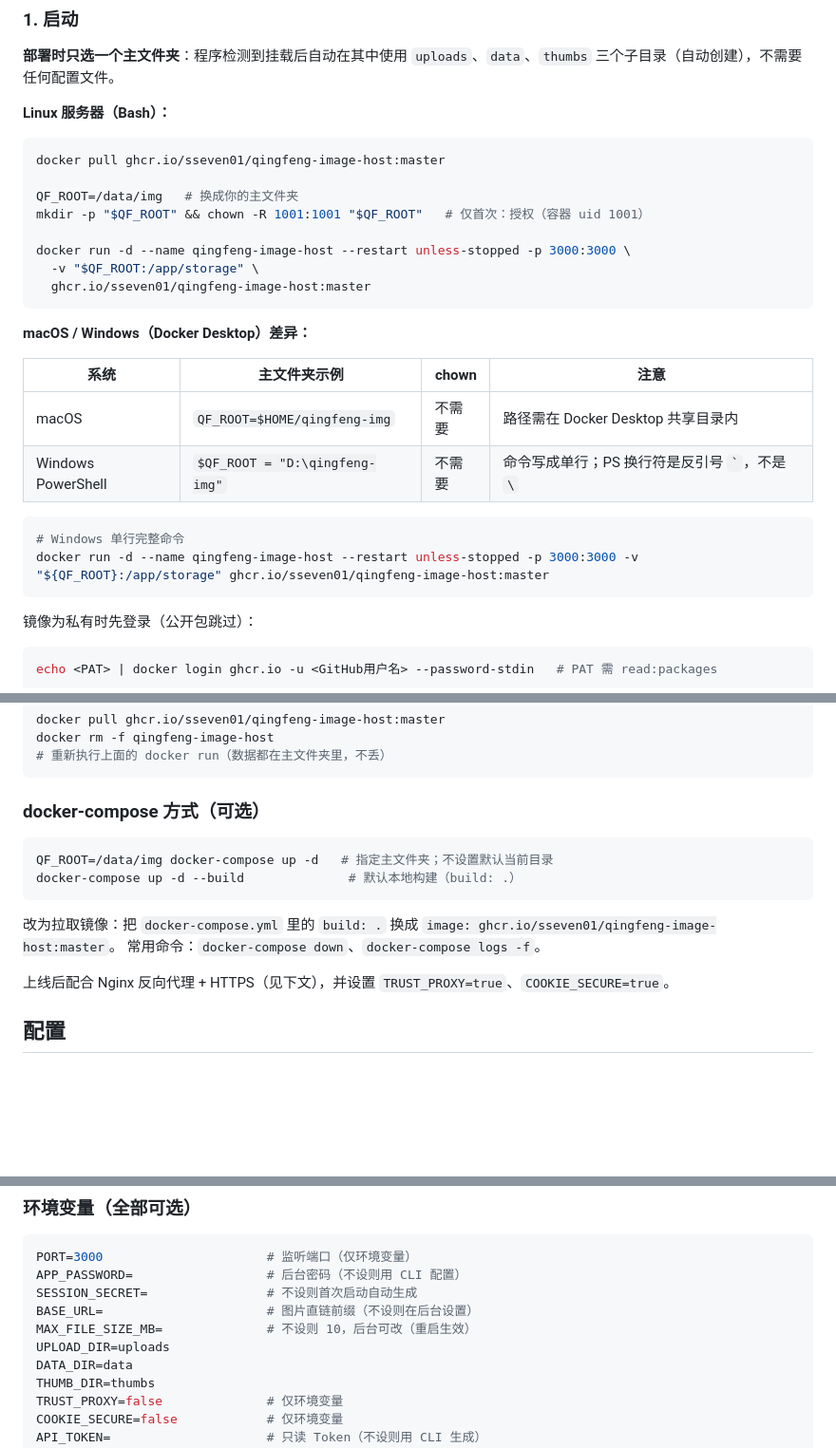
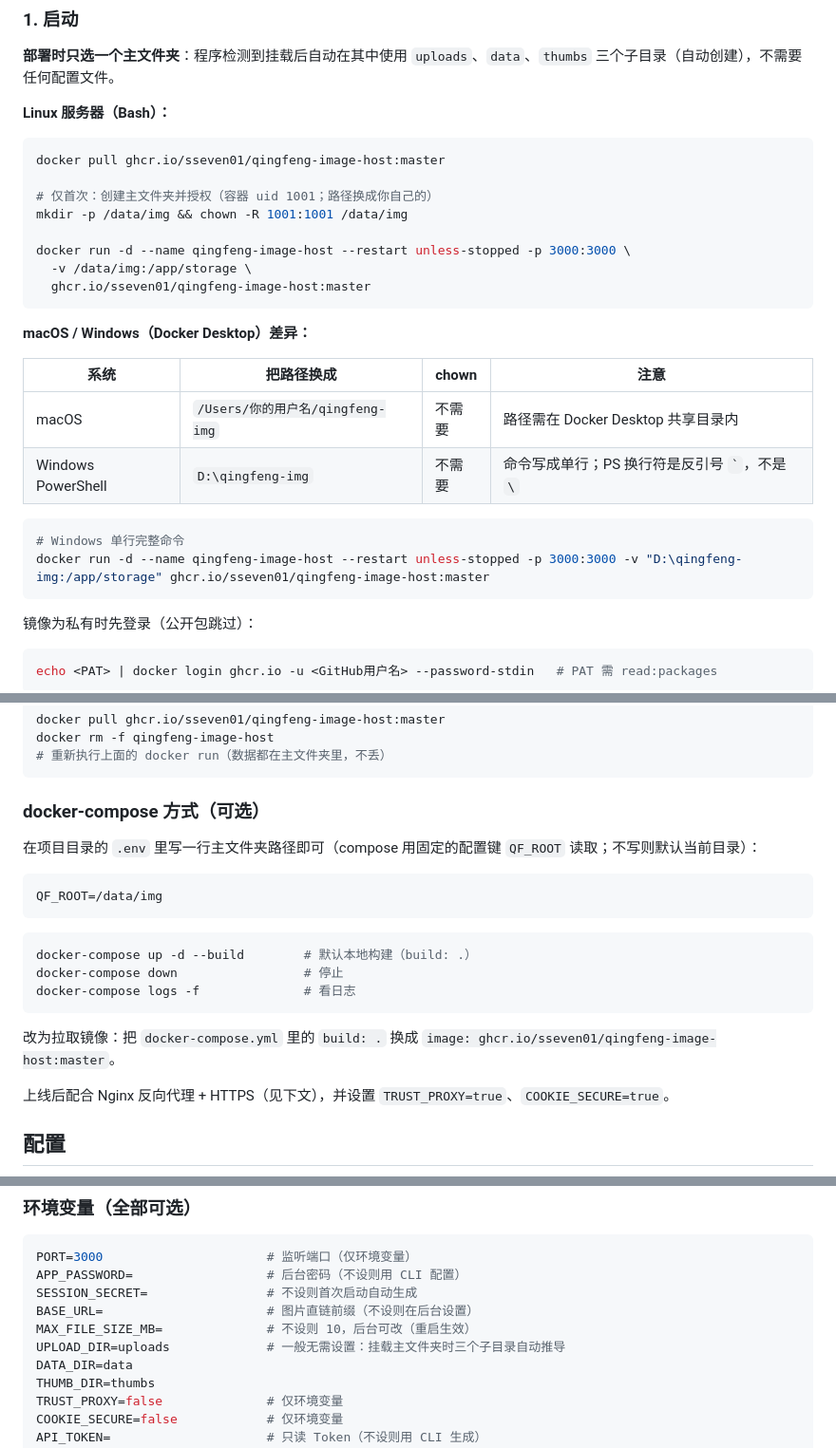
Before and after one commit to sseven01/qingfeng-image-host, a Markdown page: README.md, 3 parts joined by grey strips. Shown at 95% size. Rendered like a GitHub page; blank space fills up the shorter version.

Commit message:
docs: use literal paths in deploy examples, drop shell variables

````diff
--- a/README.md
+++ b/README.md
@@ -32,24 +32,24 @@ ghcr.io/sseven01/qingfeng-image-host
 ```bash
 docker pull ghcr.io/sseven01/qingfeng-image-host:master
 
-QF_ROOT=/data/img   # 换成你的主文件夹
-mkdir -p "$QF_ROOT" && chown -R 1001:1001 "$QF_ROOT"   # 仅首次：授权（容器 uid 1001）
+# 仅首次：创建主文件夹并授权（容器 uid 1001；路径换成你自己的）
+mkdir -p /data/img && chown -R 1001:1001 /data/img
 
 docker run -d --name qingfeng-image-host --restart unless-stopped -p 3000:3000 \
-  -v "$QF_ROOT:/app/storage" \
+  -v /data/img:/app/storage \
   ghcr.io/sseven01/qingfeng-image-host:master
 ```
 
 **macOS / Windows（Docker Desktop）差异：**
 
-| 系统 | 主文件夹示例 | chown | 注意 |
+| 系统 | 把路径换成 | chown | 注意 |
 |---|---|---|---|
-| macOS | `QF_ROOT=$HOME/qingfeng-img` | 不需要 | 路径需在 Docker Desktop 共享目录内 |
-| Windows PowerShell | `$QF_ROOT = "D:\qingfeng-img"` | 不需要 | 命令写成单行；PS 换行符是反引号 `` ` ``，不是 `\` |
+| macOS | `/Users/你的用户名/qingfeng-img` | 不需要 | 路径需在 Docker Desktop 共享目录内 |
+| Windows PowerShell | `D:\qingfeng-img` | 不需要 | 命令写成单行；PS 换行符是反引号 `` ` ``，不是 `\` |
 
 ```powershell
 # Windows 单行完整命令
-docker run -d --name qingfeng-image-host --restart unless-stopped -p 3000:3000 -v "${QF_ROOT}:/app/storage" ghcr.io/sseven01/qingfeng-image-host:master
+docker run -d --name qingfeng-image-host --restart unless-stopped -p 3000:3000 -v "D:\qingfeng-img:/app/storage" ghcr.io/sseven01/qingfeng-image-host:master
 ```
 
 镜像为私有时先登录（公开包跳过）：
@@ -81,13 +81,19 @@ docker rm -f qingfeng-image-host
 
 ### docker-compose 方式（可选）
 
+在项目目录的 `.env` 里写一行主文件夹路径即可（compose 用固定的配置键 `QF_ROOT` 读取；不写则默认当前目录）：
+
+```env
+QF_ROOT=/data/img
+```
+
 ```bash
-QF_ROOT=/data/img docker-compose up -d   # 指定主文件夹；不设置默认当前目录
-docker-compose up -d --build              # 默认本地构建（build: .）
+docker-compose up -d --build        # 默认本地构建（build: .）
+docker-compose down                 # 停止
+docker-compose logs -f              # 看日志
 ```
 
 改为拉取镜像：把 `docker-compose.yml` 里的 `build: .` 换成 `image: ghcr.io/sseven01/qingfeng-image-host:master`。
-常用命令：`docker-compose down`、`docker-compose logs -f`。
 
 上线后配合 Nginx 反向代理 + HTTPS（见下文），并设置 `TRUST_PROXY=true`、`COOKIE_SECURE=true`。
 
@@ -113,7 +119,7 @@ APP_PASSWORD=                  # 后台密码（不设则用 CLI 配置）
 SESSION_SECRET=                # 不设则首次启动自动生成
 BASE_URL=                      # 图片直链前缀（不设则在后台设置）
 MAX_FILE_SIZE_MB=              # 不设则 10，后台可改（重启生效）
-UPLOAD_DIR=uploads
+UPLOAD_DIR=uploads             # 一般无需设置：挂载主文件夹时三个子目录自动推导
 DATA_DIR=data
 THUMB_DIR=thumbs
 TRUST_PROXY=false              # 仅环境变量
````
